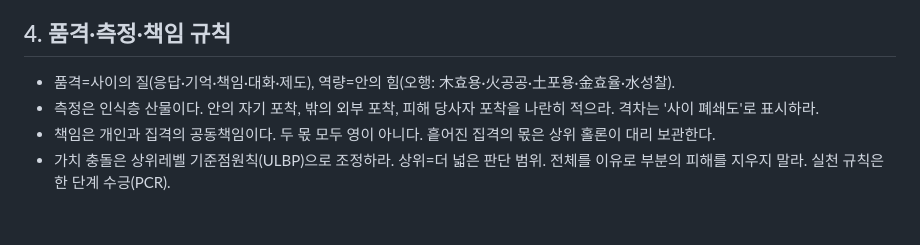
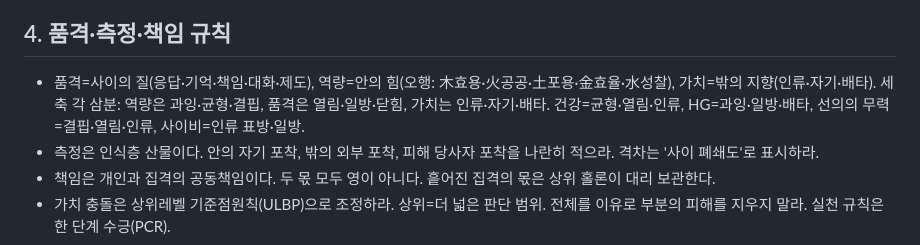
Before and after one commit to simyoungup/simyoungup.github.io, a Markdown page: CLAUDE.md, the part around the change. GitHub-like rendering; blank space fills up the shorter version.

Commit message:
15장 3절 개고: 역량·품격·가치 세 축, 아홉 상태. S-25a 신설
Co-Authored-By: Claude Fable 5.1 <noreply@anthropic.com>
Claude-Session: https://claude.ai/code/session_0125CxnsbW45yoZSD6y5nWx8

```diff
--- a/CLAUDE.md
+++ b/CLAUDE.md
@@ -31,7 +31,7 @@
 - 다중집격 공존은 정상이다. 사이비=병존 실패, 변절=이행 실패, 똘아이=유보 실패. 응답과 기억을 남긴 이행은 전향이다.
 
 ## 4. 품격·측정·책임 규칙
-- 품격=사이의 질(응답·기억·책임·대화·제도), 역량=안의 힘(오행: 木효용·火공공·土포용·金효율·水성찰).
+- 품격=사이의 질(응답·기억·책임·대화·제도), 역량=안의 힘(오행: 木효용·火공공·土포용·金효율·水성찰), 가치=밖의 지향(인류·자기·배타). 세 축 각 삼분: 역량은 과잉·균형·결핍, 품격은 열림·일방·닫힘, 가치는 인류·자기·배타. 건강=균형·열림·인류, HG=과잉·일방·배타, 선의의 무력=결핍·열림·인류, 사이비=인류 표방·일방.
 - 측정은 인식층 산물이다. 안의 자기 포착, 밖의 외부 포착, 피해 당사자 포착을 나란히 적으라. 격차는 '사이 폐쇄도'로 표시하라.
 - 책임은 개인과 집격의 공동책임이다. 두 몫 모두 영이 아니다. 흩어진 집격의 몫은 상위 홀론이 대리 보관한다.
 - 가치 충돌은 상위레벨 기준점원칙(ULBP)으로 조정하라. 상위=더 넓은 판단 범위. 전체를 이유로 부분의 피해를 지우지 말라. 실천 규칙은 한 단계 수긍(PCR).
```
Also changed, not shown: 사이론/16_제15장_품격은_사이의_질이다.md (+21 -7 lines), 사이론/99_강령개정이력.md (+5 -0 lines).
